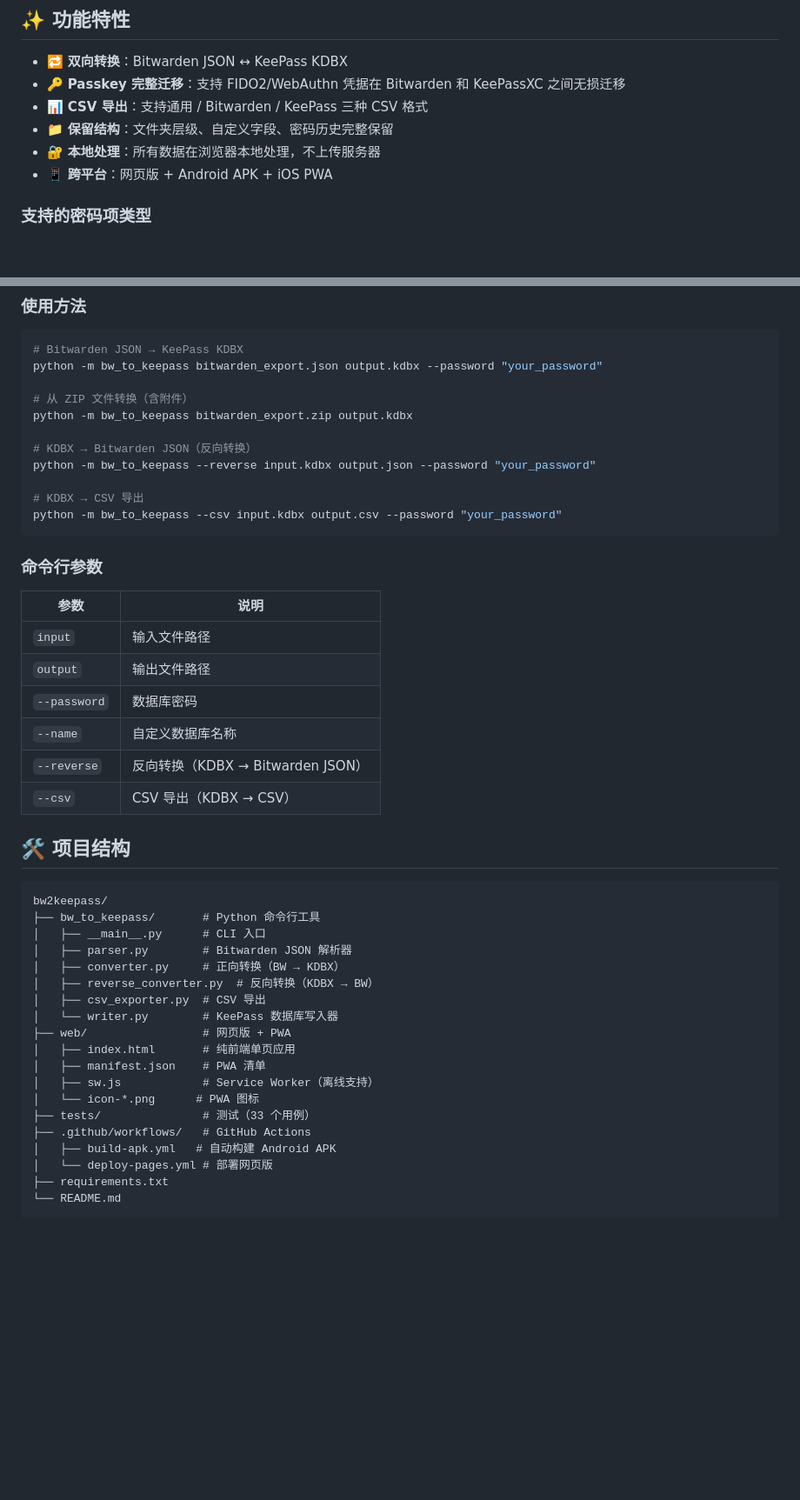
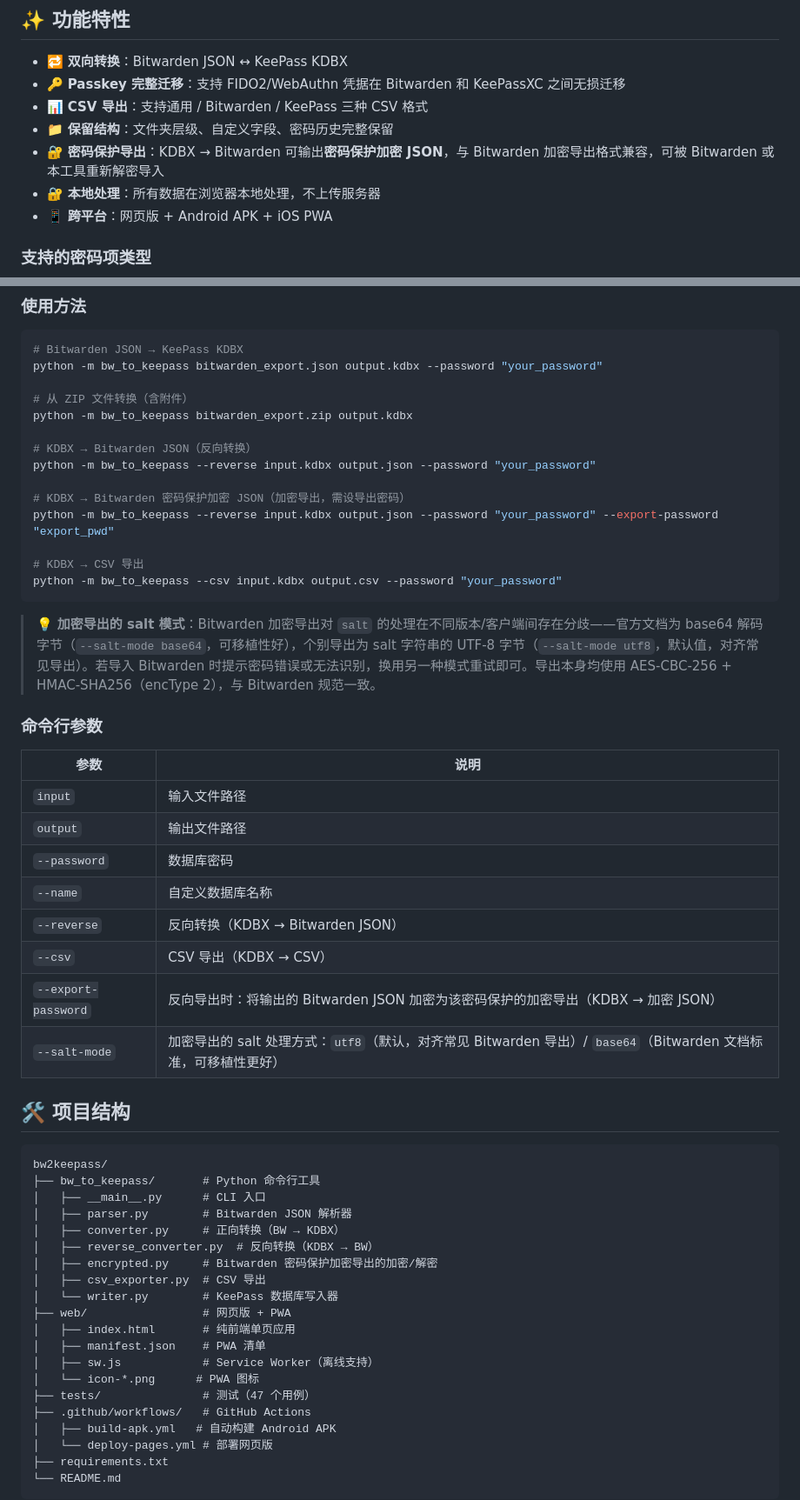
Before and after one commit to Chaniug/bw2keepass, a Markdown page: README.md, 2 parts joined by grey strips. Shown at 87% size. Rendered like a GitHub page; blank space fills up the shorter version.

Commit message:
docs: 补充 KDBX→Bitwarden 密码保护加密导出用法（--export-password/--salt-mode）
- 功能特性新增「密码保护导出」
- 使用方法补充加密导出示例与 salt 模式兼容性说明
- 命令行参数表新增 --export-password / --salt-mode
- 项目结构补充 encrypted.py，测试数更新为 47

````diff
--- a/README.md
+++ b/README.md
@@ -36,6 +36,7 @@ Bitwarden / KeePass 密码管理器格式互转工具。支持 **Passkey 完整
 - 🔑 **Passkey 完整迁移**：支持 FIDO2/WebAuthn 凭据在 Bitwarden 和 KeePassXC 之间无损迁移
 - 📊 **CSV 导出**：支持通用 / Bitwarden / KeePass 三种 CSV 格式
 - 📁 **保留结构**：文件夹层级、自定义字段、密码历史完整保留
+- 🔐 **密码保护导出**：KDBX → Bitwarden 可输出**密码保护加密 JSON**，与 Bitwarden 加密导出格式兼容，可被 Bitwarden 或本工具重新解密导入
 - 🔐 **本地处理**：所有数据在浏览器本地处理，不上传服务器
 - 📱 **跨平台**：网页版 + Android APK + iOS PWA
 
@@ -72,9 +73,14 @@ python -m bw_to_keepass bitwarden_export.zip output.kdbx
 # KDBX → Bitwarden JSON（反向转换）
 python -m bw_to_keepass --reverse input.kdbx output.json --password "your_password"
 
+# KDBX → Bitwarden 密码保护加密 JSON（加密导出，需设导出密码）
+python -m bw_to_keepass --reverse input.kdbx output.json --password "your_password" --export-password "export_pwd"
+
 # KDBX → CSV 导出
 python -m bw_to_keepass --csv input.kdbx output.csv --password "your_password"
 ```
+
+> 💡 **加密导出的 salt 模式**：Bitwarden 加密导出对 `salt` 的处理在不同版本/客户端间存在分歧——官方文档为 base64 解码字节（`--salt-mode base64`，可移植性好），个别导出为 salt 字符串的 UTF-8 字节（`--salt-mode utf8`，默认值，对齐常见导出）。若导入 Bitwarden 时提示密码错误或无法识别，换用另一种模式重试即可。导出本身均使用 AES-CBC-256 + HMAC-SHA256（encType 2），与 Bitwarden 规范一致。
 
 ### 命令行参数
 
@@ -86,6 +92,8 @@ python -m bw_to_keepass --csv input.kdbx output.csv --password "your_password"
 | `--name` | 自定义数据库名称 |
 | `--reverse` | 反向转换（KDBX → Bitwarden JSON） |
 | `--csv` | CSV 导出（KDBX → CSV） |
+| `--export-password` | 反向导出时：将输出的 Bitwarden JSON 加密为该密码保护的加密导出（KDBX → 加密 JSON） |
+| `--salt-mode` | 加密导出的 salt 处理方式：`utf8`（默认，对齐常见 Bitwarden 导出）/ `base64`（Bitwarden 文档标准，可移植性更好） |
 
 ## 🛠 项目结构
 
@@ -96,6 +104,7 @@ bw2keepass/
 │   ├── parser.py        # Bitwarden JSON 解析器
 │   ├── converter.py     # 正向转换（BW → KDBX）
 │   ├── reverse_converter.py  # 反向转换（KDBX → BW）
+│   ├── encrypted.py     # Bitwarden 密码保护加密导出的加密/解密
 │   ├── csv_exporter.py  # CSV 导出
 │   └── writer.py        # KeePass 数据库写入器
 ├── web/                 # 网页版 + PWA
@@ -103,7 +112,7 @@ bw2keepass/
 │   ├── manifest.json    # PWA 清单
 │   ├── sw.js            # Service Worker（离线支持）
 │   └── icon-*.png      # PWA 图标
-├── tests/               # 测试（33 个用例）
+├── tests/               # 测试（47 个用例）
 ├── .github/workflows/   # GitHub Actions
 │   ├── build-apk.yml   # 自动构建 Android APK
 │   └── deploy-pages.yml # 部署网页版
````
